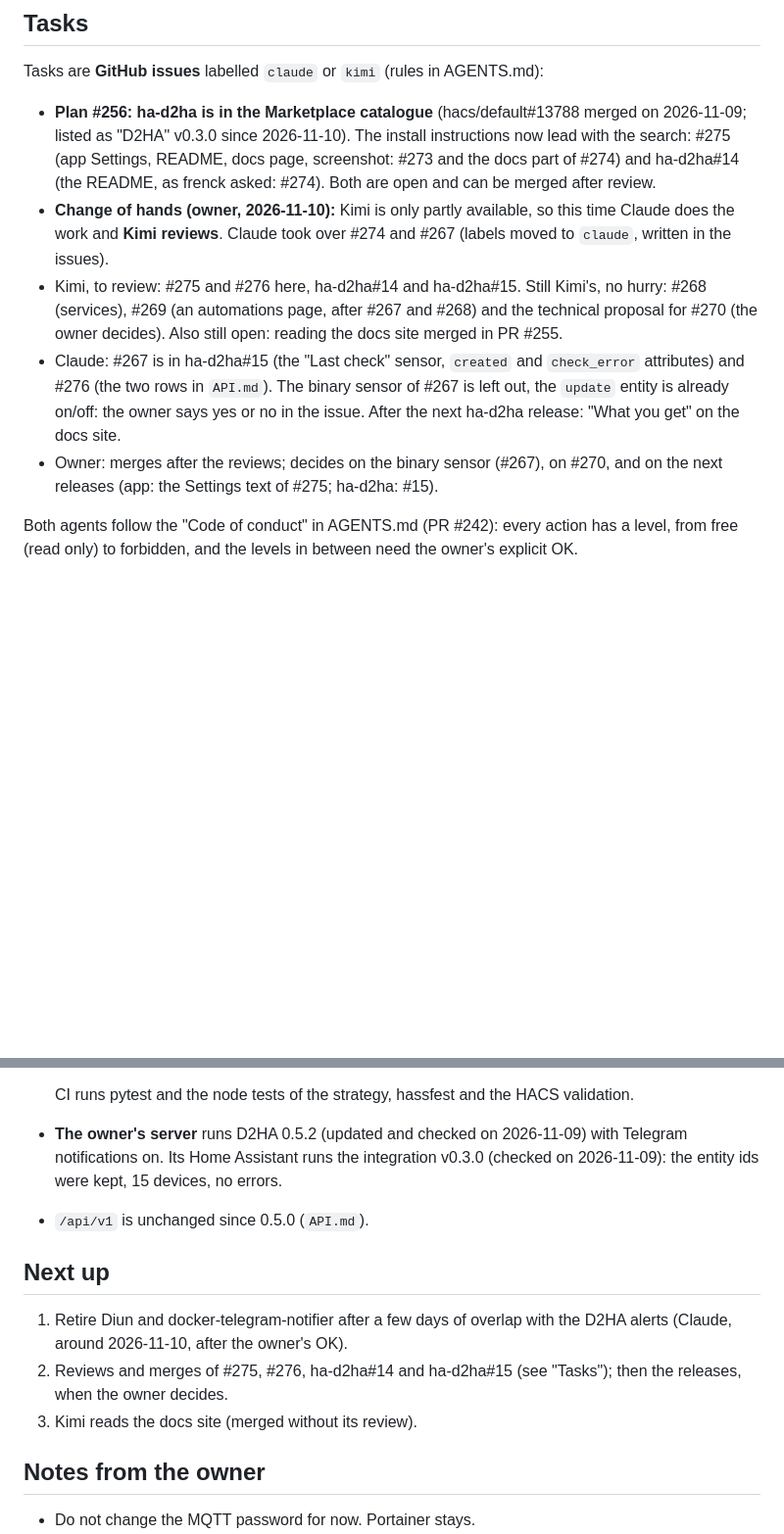
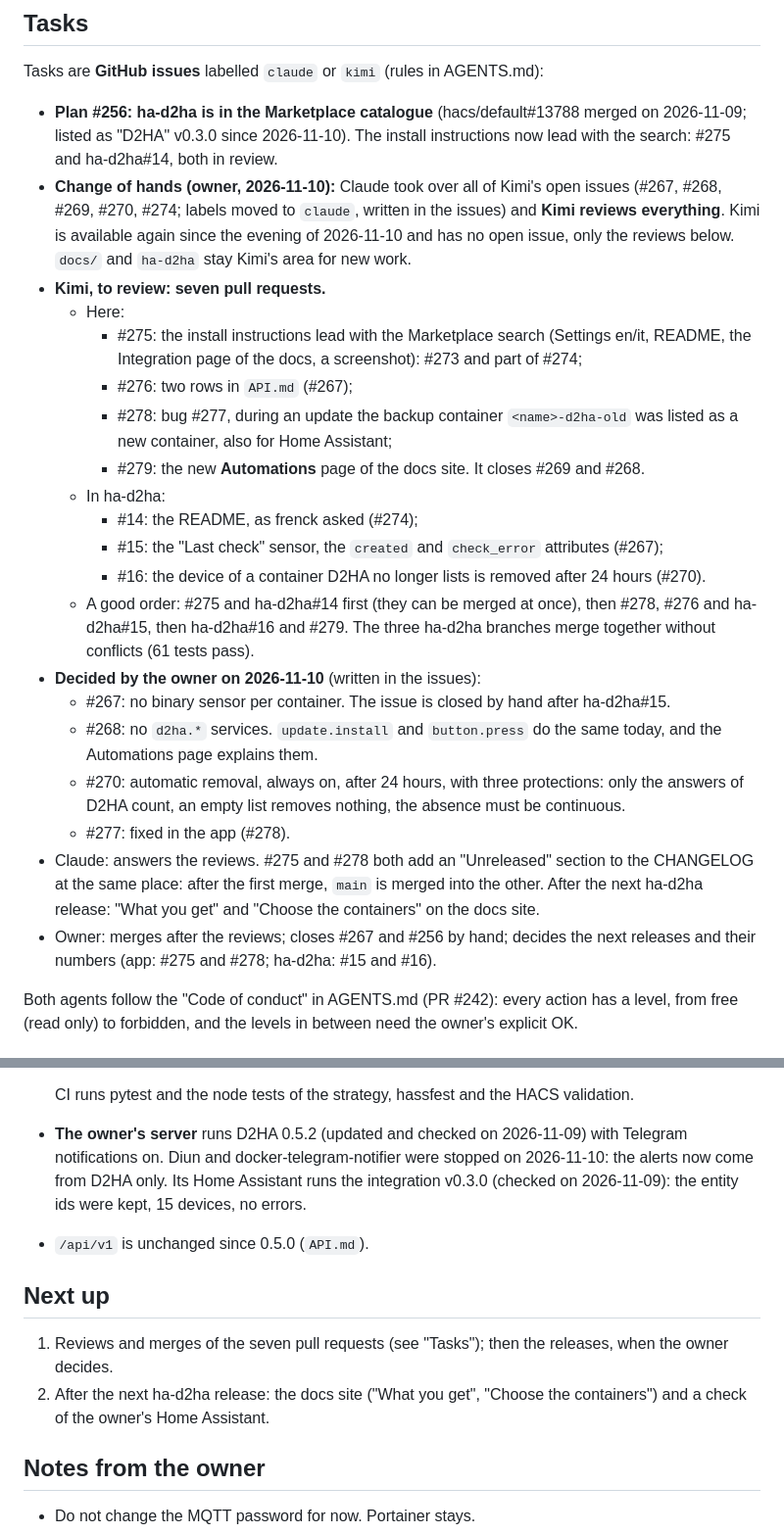
Before and after one commit to Arborae/docker2homeassistant, a Markdown page: HANDOFF.md, 2 parts joined by grey strips. Shown at 98% size. Rendered like a GitHub page; blank space fills up the shorter version.

Commit message:
docs: handoff – Claude took over all of Kimi's issues, seven PRs wait for Kimi's review
Co-Authored-By: Claude <noreply@anthropic.com>

```diff
--- a/HANDOFF.md
+++ b/HANDOFF.md
@@ -9,21 +9,40 @@ Tasks are **GitHub issues** labelled `claude` or `kimi` (rules in AGENTS.md):
 
 - **Plan #256: ha-d2ha is in the Marketplace catalogue** (hacs/default#13788 merged on
   2026-11-09; listed as "D2HA" v0.3.0 since 2026-11-10). The install instructions now lead
-  with the search: #275 (app Settings, README, docs page, screenshot: #273 and the docs part
-  of #274) and ha-d2ha#14 (the README, as frenck asked: #274). Both are open and can be
-  merged after review.
-- **Change of hands (owner, 2026-11-10):** Kimi is only partly available, so this time
-  Claude does the work and **Kimi reviews**. Claude took over #274 and #267 (labels moved to
-  `claude`, written in the issues).
-- Kimi, to review: #275 and #276 here, ha-d2ha#14 and ha-d2ha#15. Still Kimi's, no hurry:
-  #268 (services), #269 (an automations page, after #267 and #268) and the technical proposal
-  for #270 (the owner decides). Also still open: reading the docs site merged in PR #255.
-- Claude: #267 is in ha-d2ha#15 (the "Last check" sensor, `created` and `check_error`
-  attributes) and #276 (the two rows in `API.md`). The binary sensor of #267 is left out, the
-  `update` entity is already on/off: the owner says yes or no in the issue. After the next
-  ha-d2ha release: "What you get" on the docs site.
-- Owner: merges after the reviews; decides on the binary sensor (#267), on #270, and on the
-  next releases (app: the Settings text of #275; ha-d2ha: #15).
+  with the search: #275 and ha-d2ha#14, both in review.
+- **Change of hands (owner, 2026-11-10):** Claude took over all of Kimi's open issues
+  (#267, #268, #269, #270, #274; labels moved to `claude`, written in the issues) and
+  **Kimi reviews everything**. Kimi is available again since the evening of 2026-11-10 and
+  has no open issue, only the reviews below. `docs/` and `ha-d2ha` stay Kimi's area for
+  new work.
+- **Kimi, to review: seven pull requests.**
+  - Here:
+    - #275: the install instructions lead with the Marketplace search (Settings en/it,
+      README, the Integration page of the docs, a screenshot): #273 and part of #274;
+    - #276: two rows in `API.md` (#267);
+    - #278: bug #277, during an update the backup container `<name>-d2ha-old` was listed
+      as a new container, also for Home Assistant;
+    - #279: the new **Automations** page of the docs site. It closes #269 and #268.
+  - In ha-d2ha:
+    - #14: the README, as frenck asked (#274);
+    - #15: the "Last check" sensor, the `created` and `check_error` attributes (#267);
+    - #16: the device of a container D2HA no longer lists is removed after 24 hours (#270).
+  - A good order: #275 and ha-d2ha#14 first (they can be merged at once), then #278, #276
+    and ha-d2ha#15, then ha-d2ha#16 and #279. The three ha-d2ha branches merge together
+    without conflicts (61 tests pass).
+- **Decided by the owner on 2026-11-10** (written in the issues):
+  - #267: no binary sensor per container. The issue is closed by hand after ha-d2ha#15.
+  - #268: no `d2ha.*` services. `update.install` and `button.press` do the same today, and
+    the Automations page explains them.
+  - #270: automatic removal, always on, after 24 hours, with three protections: only the
+    answers of D2HA count, an empty list removes nothing, the absence must be continuous.
+  - #277: fixed in the app (#278).
+- Claude: answers the reviews. #275 and #278 both add an "Unreleased" section to the
+  CHANGELOG at the same place: after the first merge, `main` is merged into the other.
+  After the next ha-d2ha release: "What you get" and "Choose the containers" on the docs
+  site.
+- Owner: merges after the reviews; closes #267 and #256 by hand; decides the next releases
+  and their numbers (app: #275 and #278; ha-d2ha: #15 and #16).
 
 Both agents follow the "Code of conduct" in AGENTS.md (PR #242): every action has a level,
 from free (read only) to forbidden, and the levels in between need the owner's explicit OK.
@@ -48,18 +67,18 @@ from free (read only) to forbidden, and the levels in between need the owner's e
 
   CI runs pytest and the node tests of the strategy, hassfest and the HACS validation.
 - **The owner's server** runs D2HA 0.5.2 (updated and checked on 2026-11-09) with
-  Telegram notifications on. Its Home Assistant
+  Telegram notifications on. Diun and docker-telegram-notifier were stopped on 2026-11-10:
+  the alerts now come from D2HA only. Its Home Assistant
   runs the integration v0.3.0 (checked on 2026-11-09): the entity ids were kept, 15
   devices, no errors.
 - `/api/v1` is unchanged since 0.5.0 (`API.md`).
 
 ## Next up
 
-1. Retire Diun and docker-telegram-notifier after a few days of overlap with the D2HA
-   alerts (Claude, around 2026-11-10, after the owner's OK).
-2. Reviews and merges of #275, #276, ha-d2ha#14 and ha-d2ha#15 (see "Tasks"); then the
-   releases, when the owner decides.
-3. Kimi reads the docs site (merged without its review).
+1. Reviews and merges of the seven pull requests (see "Tasks"); then the releases, when the
+   owner decides.
+2. After the next ha-d2ha release: the docs site ("What you get", "Choose the containers")
+   and a check of the owner's Home Assistant.
 
 ## Notes from the owner
 
```
